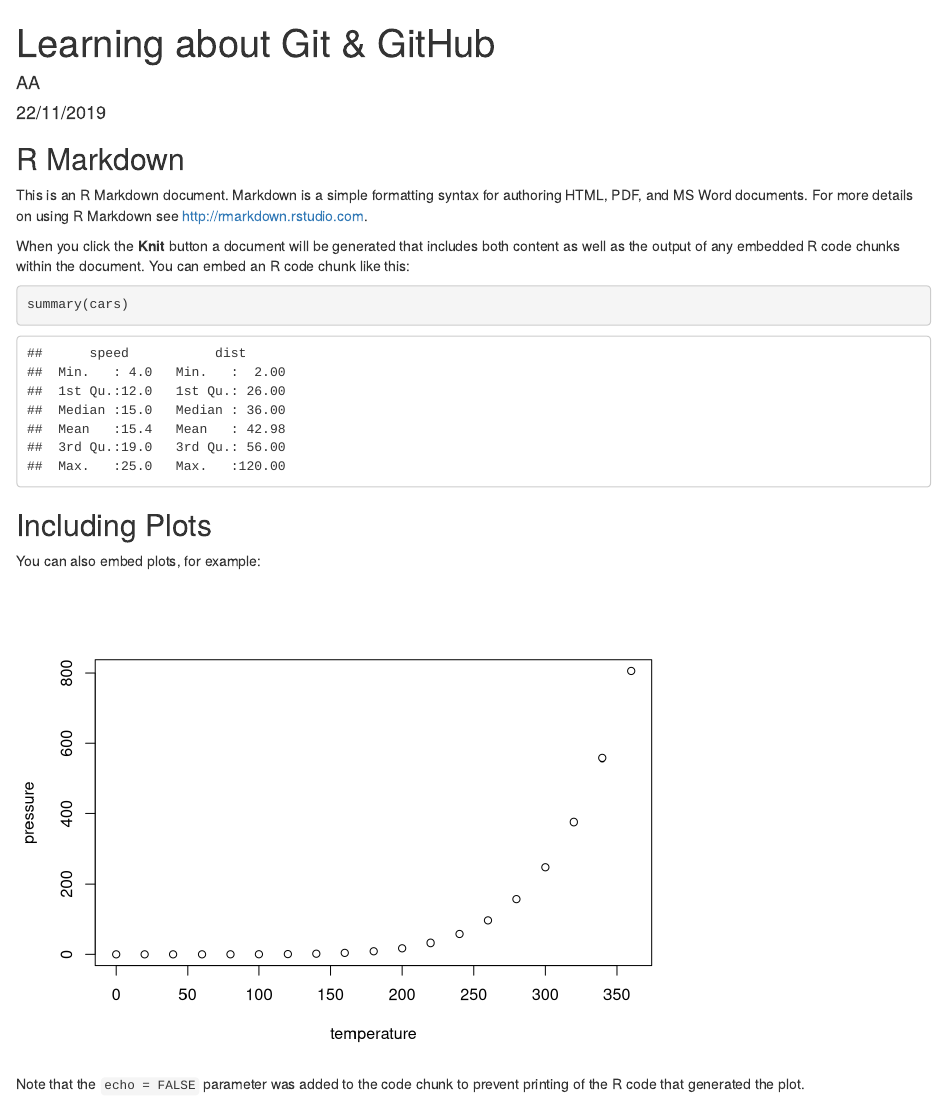
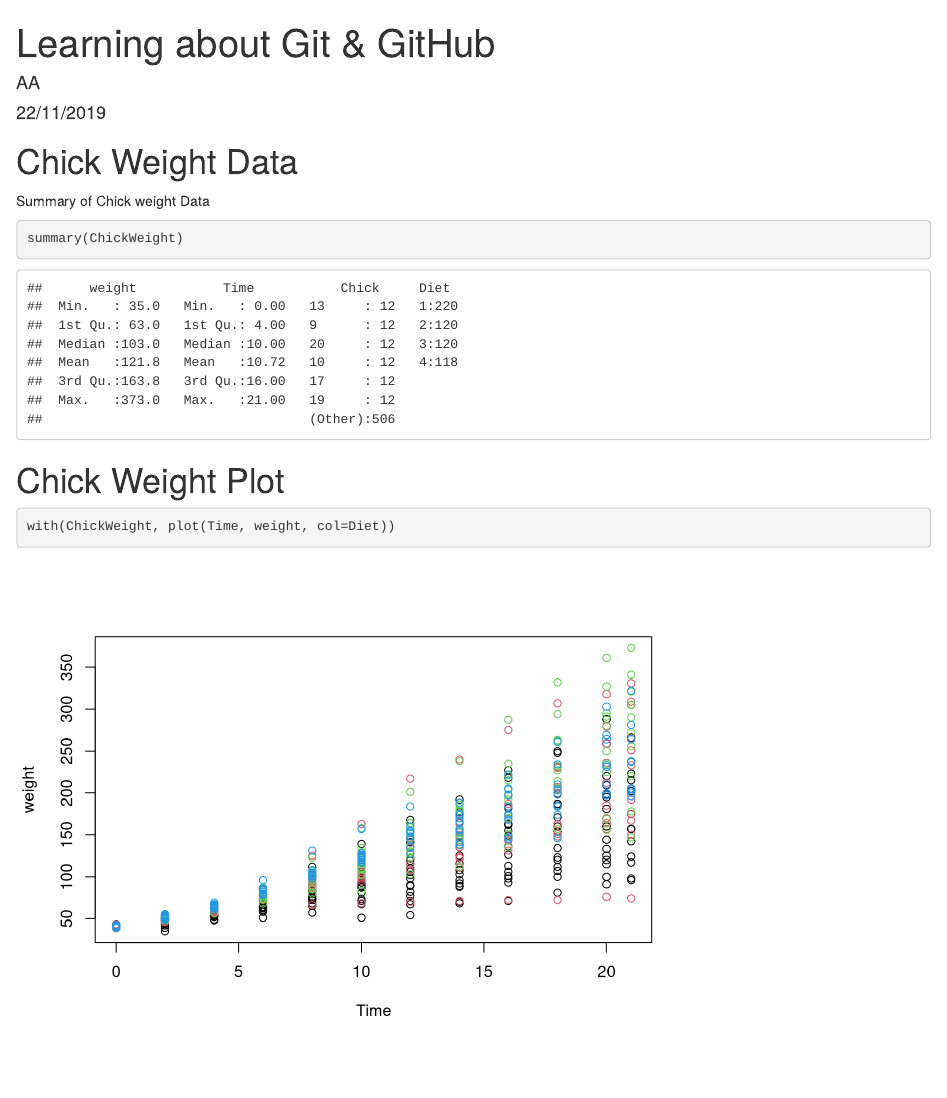
Before and after one commit to AndreiaAnjos/GitHub-R-Demo, an R Markdown document (Learning_About_Git_&_GitHub.Rmd): the page in a window 1100 px wide, from its top. Rendered offline with R 4.5, knitr and Pandoc, with nearby package versions.

Commit message:
Added Chick weight data summary and plot

````diff
--- a/Learning_About_Git_&_GitHub.Rmd
+++ b/Learning_About_Git_&_GitHub.Rmd
@@ -9,22 +9,16 @@ output: html_document
 knitr::opts_chunk$set(echo = TRUE)
 ```
 
-## R Markdown
+# Chick Weight Data
 
-This is an R Markdown document. Markdown is a simple formatting syntax for authoring HTML, PDF, and MS Word documents. For more details on using R Markdown see <http://rmarkdown.rstudio.com>.
+Summary of Chick weight Data
 
-When you click the **Knit** button a document will be generated that includes both content as well as the output of any embedded R code chunks within the document. You can embed an R code chunk like this:
-
-```{r cars}
-summary(cars)
+```{r}
+summary(ChickWeight)
 ```
 
-## Including Plots
+# Chick Weight Plot
 
-You can also embed plots, for example:
-
-```{r pressure, echo=FALSE}
-plot(pressure)
+```{r}
+with(ChickWeight, plot(Time, weight, col=Diet))
 ```
-
-Note that the `echo = FALSE` parameter was added to the code chunk to prevent printing of the R code that generated the plot.
````
Also changed, not shown: Learning_About_Git_-_GitHub.html (added).
